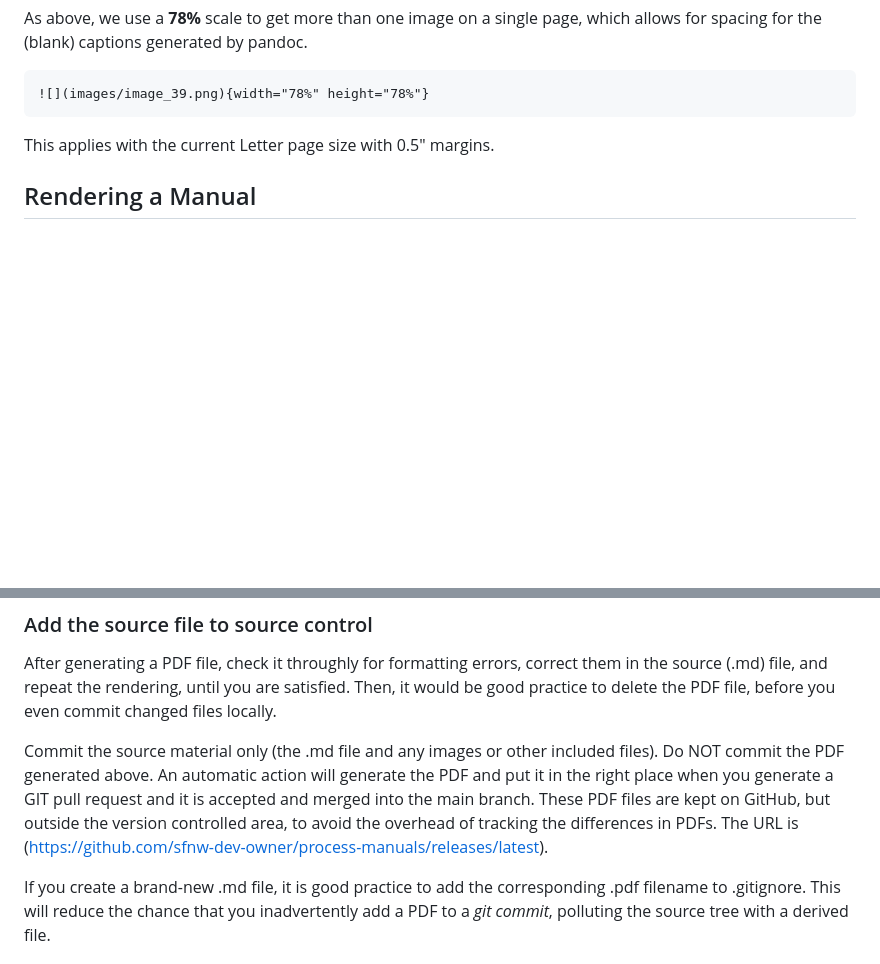
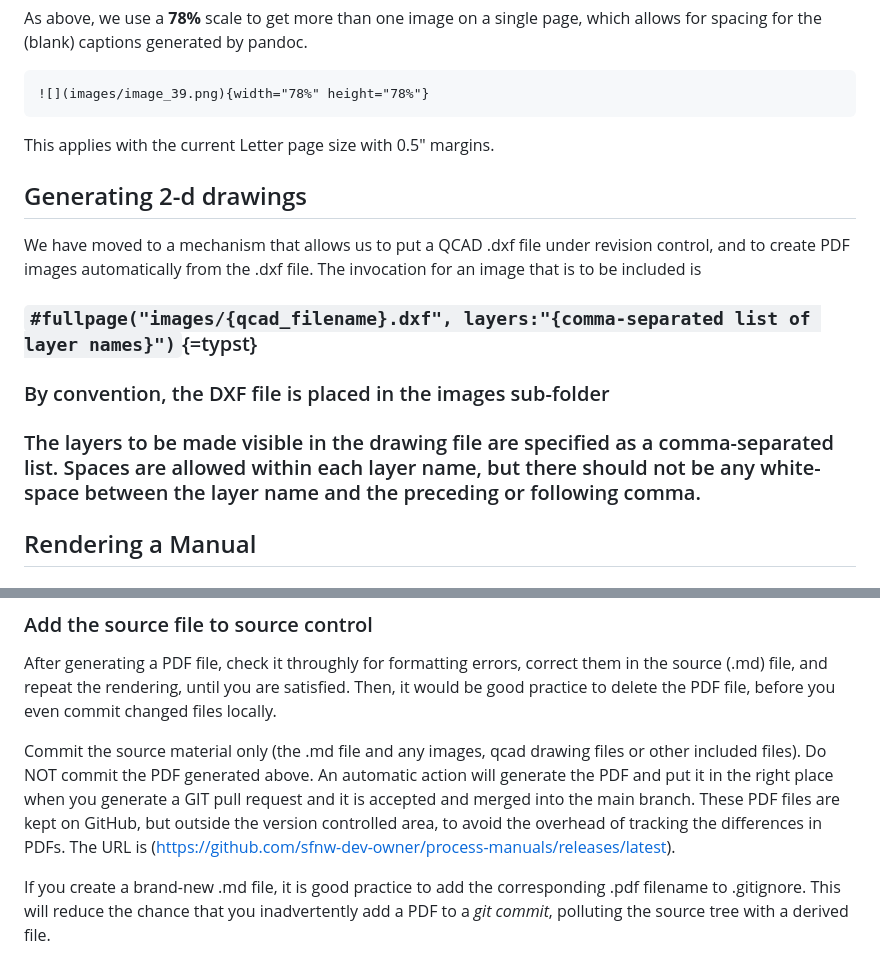
Before and after one commit to sfnw-dev-owner/process-manuals, a Markdown page: README.md, 2 parts joined by grey strips. GitHub-like rendering; blank space fills up the shorter version.

Commit message:
Updated instructions for generating PDF images

```diff
--- a/README.md
+++ b/README.md
@@ -83,6 +83,14 @@ As above, we use a **78%** scale to get more than one image on a single page, wh
 
 This applies with the current Letter page size with 0.5" margins.
 
+## Generating 2-d drawings
+We have moved to a mechanism that allows us to put a QCAD .dxf file under revision control, and to create PDF images automatically from the .dxf file.
+The invocation for an image that is to be included is
+
+### `#fullpage("images/{qcad_filename}.dxf", layers:"{comma-separated list of layer names}")`{=typst}
+### By convention, the DXF file is placed in the images sub-folder
+### The layers to be made visible in the drawing file are specified as a comma-separated list.  Spaces are allowed within each layer name, but there should not be any white-space between the layer name and the preceding or following comma.
+
 ## Rendering a Manual
 
 ### Generating the PDF file
@@ -100,7 +108,10 @@ To render the document:
 
 After generating a PDF file, check it throughly for formatting errors, correct them in the source (.md) file, and repeat the rendering, until you are satisfied.  Then, it would be good practice to delete the PDF file, before you even commit changed files locally.
 
-Commit the source material only (the .md file and any images or other included files).  Do NOT commit the PDF generated above.  An automatic action will generate the PDF and put it in the right place when you generate a GIT pull request and it is accepted and merged into the main branch. These PDF files are kept on GitHub, but outside the version controlled area, to avoid the overhead of tracking the differences in PDFs.  The URL is (https://github.com/sfnw-dev-owner/process-manuals/releases/latest).
+Commit the source material only (the .md file and any images, qcad drawing files or other included files).  Do NOT commit the PDF generated above.
+An automatic action will generate the PDF and put it in the right place when you generate a GIT pull request and it is accepted and merged
+into the main branch. These PDF files are kept on GitHub, but outside the version controlled area, to avoid the overhead of tracking
+the differences in PDFs.  The URL is (https://github.com/sfnw-dev-owner/process-manuals/releases/latest).
 
 If you create a brand-new .md file, it is good practice to add the corresponding .pdf filename to .gitignore. This will reduce the chance that
 you inadvertently add a PDF to a *git commit*, polluting the source tree with a derived file.
```
